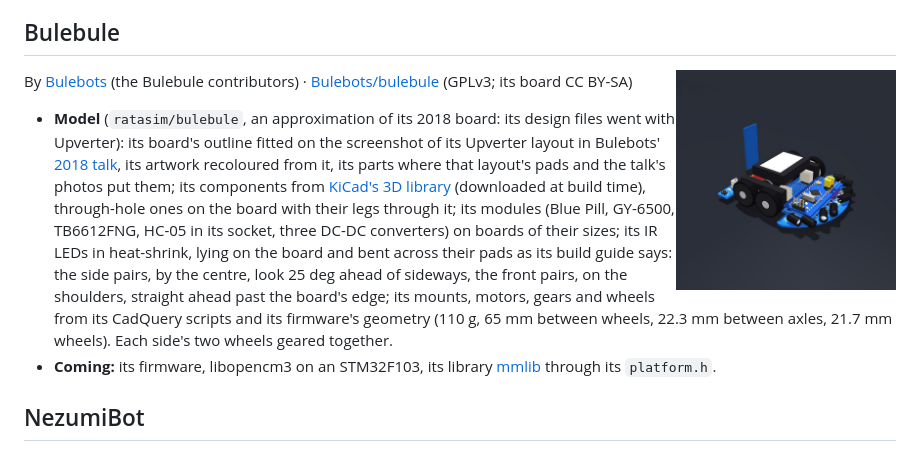
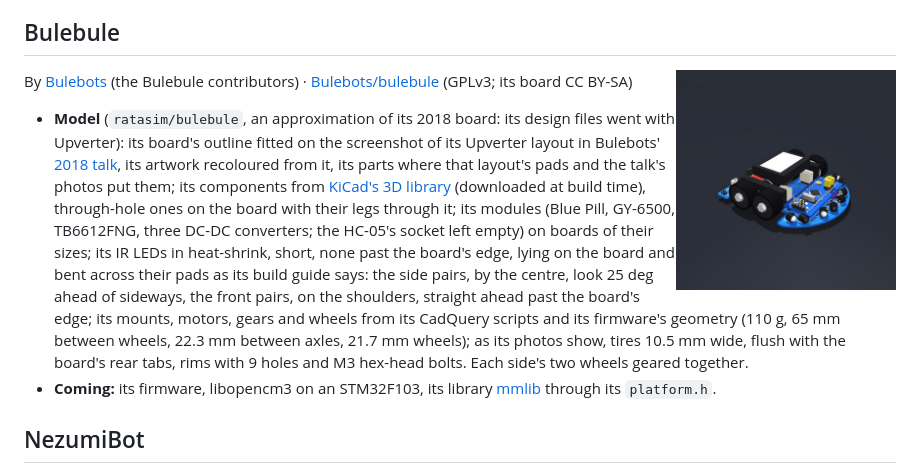
Before and after one commit to JavierIH/ratasim, a Markdown page: docs/robots.md, the part around the change. Drawn GitHub-style; pictures changed too: docs/images/robots/bulebule.jpg.

Commit message:
Bulebule: wider tires flush with its rear tabs, rims with 9 holes and hex-head bolts, short IR LEDs inside the board, no HC-05
Co-Authored-By: Claude Opus 5.5 <noreply@anthropic.com>

```diff
--- a/docs/robots.md
+++ b/docs/robots.md
@@ -61,15 +61,16 @@ By [Bulebots](https://github.com/Bulebots) (the Bulebule contributors) ·
 
 - **Model** (`ratasim/bulebule`, an approximation of its 2018 board: its design files went with Upverter): its board's
   outline fitted on the screenshot of its Upverter layout in Bulebots'
-  [2018 talk](https://github.com/Bulebots/20180216-bulebule-making-of-presentation), its artwork recoloured from it, its
-  parts where that layout's pads and the talk's photos put them; its components from
-  [KiCad's 3D library](https://gitlab.com/kicad/libraries/kicad-packages3D) (downloaded at build time), through-hole
-  ones on the board with their legs through it; its modules (Blue Pill, GY-6500, TB6612FNG, HC-05 in its socket, three
-  DC-DC converters) on boards of their sizes; its IR LEDs in heat-shrink, lying on the board and bent across their pads
-  as its build guide says: the side pairs, by the centre, look 25 deg ahead of sideways, the front pairs, on the
-  shoulders, straight ahead past the board's edge; its mounts, motors, gears and wheels from its CadQuery scripts and
-  its firmware's geometry (110 g, 65 mm between wheels, 22.3 mm between axles, 21.7 mm wheels). Each side's two wheels
-  geared together.
+  [2018 talk](https://github.com/Bulebots/20180216-bulebule-making-of-presentation), its artwork recoloured from it,
+  its parts where that layout's pads and the talk's photos put them; its components from [KiCad's 3D
+  library](https://gitlab.com/kicad/libraries/kicad-packages3D) (downloaded at build time), through-hole ones on the
+  board with their legs through it; its modules (Blue Pill, GY-6500, TB6612FNG, three DC-DC converters; the HC-05's
+  socket left empty) on boards of their sizes; its IR LEDs in heat-shrink, short, none past the board's edge, lying on
+  the board and bent across their pads as its build guide says: the side pairs, by the centre, look 25 deg ahead of
+  sideways, the front pairs, on the shoulders, straight ahead past the board's edge; its mounts, motors, gears and
+  wheels from its CadQuery scripts and its firmware's geometry (110 g, 65 mm between wheels, 22.3 mm between axles,
+  21.7 mm wheels); as its photos show, tires 10.5 mm wide, flush with the board's rear tabs, rims with 9 holes and M3
+  hex-head bolts. Each side's two wheels geared together.
 - **Coming:** its firmware, libopencm3 on an STM32F103, its library [mmlib](https://github.com/Bulebots/mmlib) through
   its `platform.h`.
 
```
Also changed, not shown: 3 other files.
